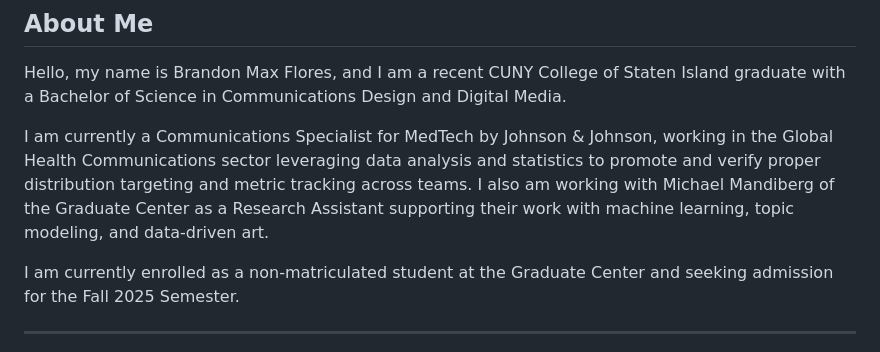
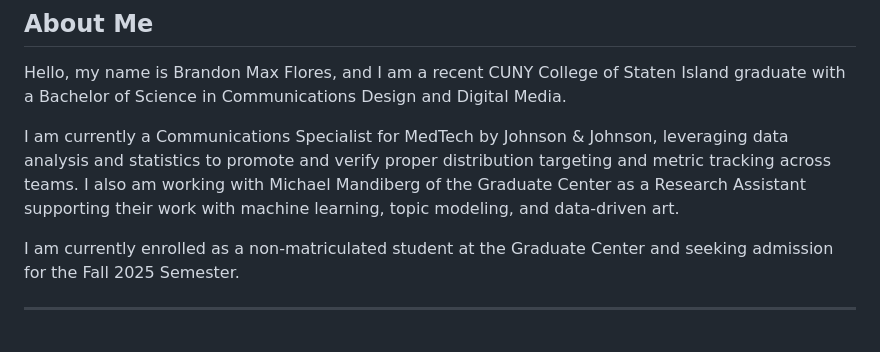
Before and after one commit to fleurhes/PortfolioGC, a Markdown page: README.md, the part around the change. Rendered like a GitHub page.

Commit message:
Update README.md
wordiness

```diff
--- a/README.md
+++ b/README.md
@@ -3,7 +3,7 @@
 
 Hello, my name is Brandon Max Flores, and I am a recent CUNY College of Staten Island graduate with a Bachelor of Science in Communications Design and Digital Media.
 
-I am currently a Communications Specialist for MedTech by Johnson & Johnson, working in the Global Health Communications sector leveraging data analysis and statistics to promote and verify proper distribution targeting and metric tracking across teams. I also am working with Michael Mandiberg of the Graduate Center as a Research Assistant supporting their work with machine learning, topic modeling, and data-driven art.
+I am currently a Communications Specialist for MedTech by Johnson & Johnson, leveraging data analysis and statistics to promote and verify proper distribution targeting and metric tracking across teams. I also am working with Michael Mandiberg of the Graduate Center as a Research Assistant supporting their work with machine learning, topic modeling, and data-driven art.
 
 I am currently enrolled as a non-matriculated student at the Graduate Center and seeking admission for the Fall 2025 Semester.
 
```
